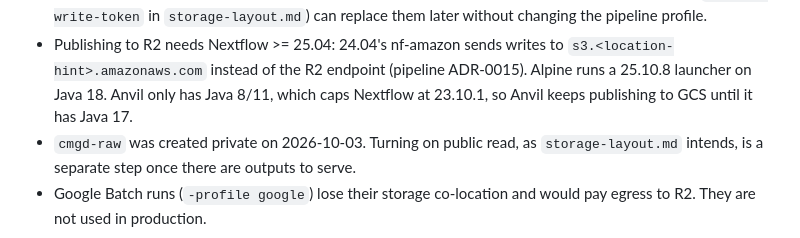
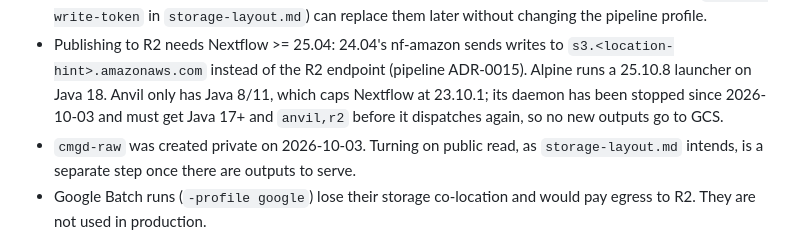
Before and after one commit to seandavi/nextflow_telemetry, a Markdown page: docs/adr/0008-object-storage-on-r2.md, the part around the change. Rendered like a GitHub page.

```diff
--- a/docs/adr/0008-object-storage-on-r2.md
+++ b/docs/adr/0008-object-storage-on-r2.md
@@ -82,8 +82,9 @@ We will keep all cloud object storage for these projects on **Cloudflare R2**.
 - Publishing to R2 needs Nextflow >= 25.04: 24.04's nf-amazon sends writes
   to `s3.<location-hint>.amazonaws.com` instead of the R2 endpoint
   (pipeline ADR-0015). Alpine runs a 25.10.8 launcher on Java 18. Anvil only
-  has Java 8/11, which caps Nextflow at 23.10.1, so Anvil keeps publishing to
-  GCS until it has Java 17.
+  has Java 8/11, which caps Nextflow at 23.10.1; its daemon has been stopped
+  since 2026-10-03 and must get Java 17+ and `anvil,r2` before it dispatches
+  again, so no new outputs go to GCS.
 - `cmgd-raw` was created private on 2026-10-03. Turning on public read, as
   `storage-layout.md` intends, is a separate step once there are outputs to
   serve.
```
Also changed, not shown: docs/hpc-layout.md (+4 -1 lines), 1 other file.
